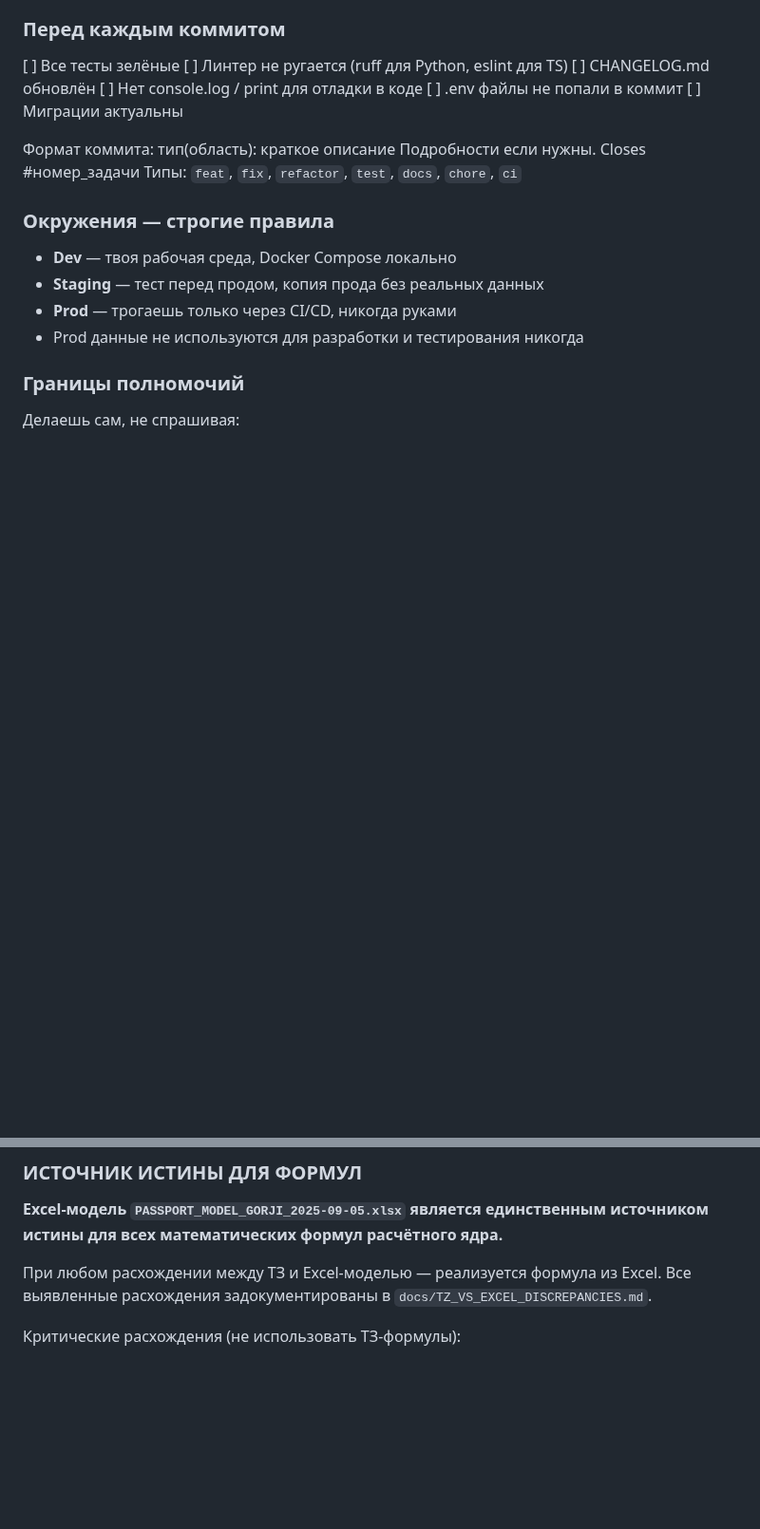
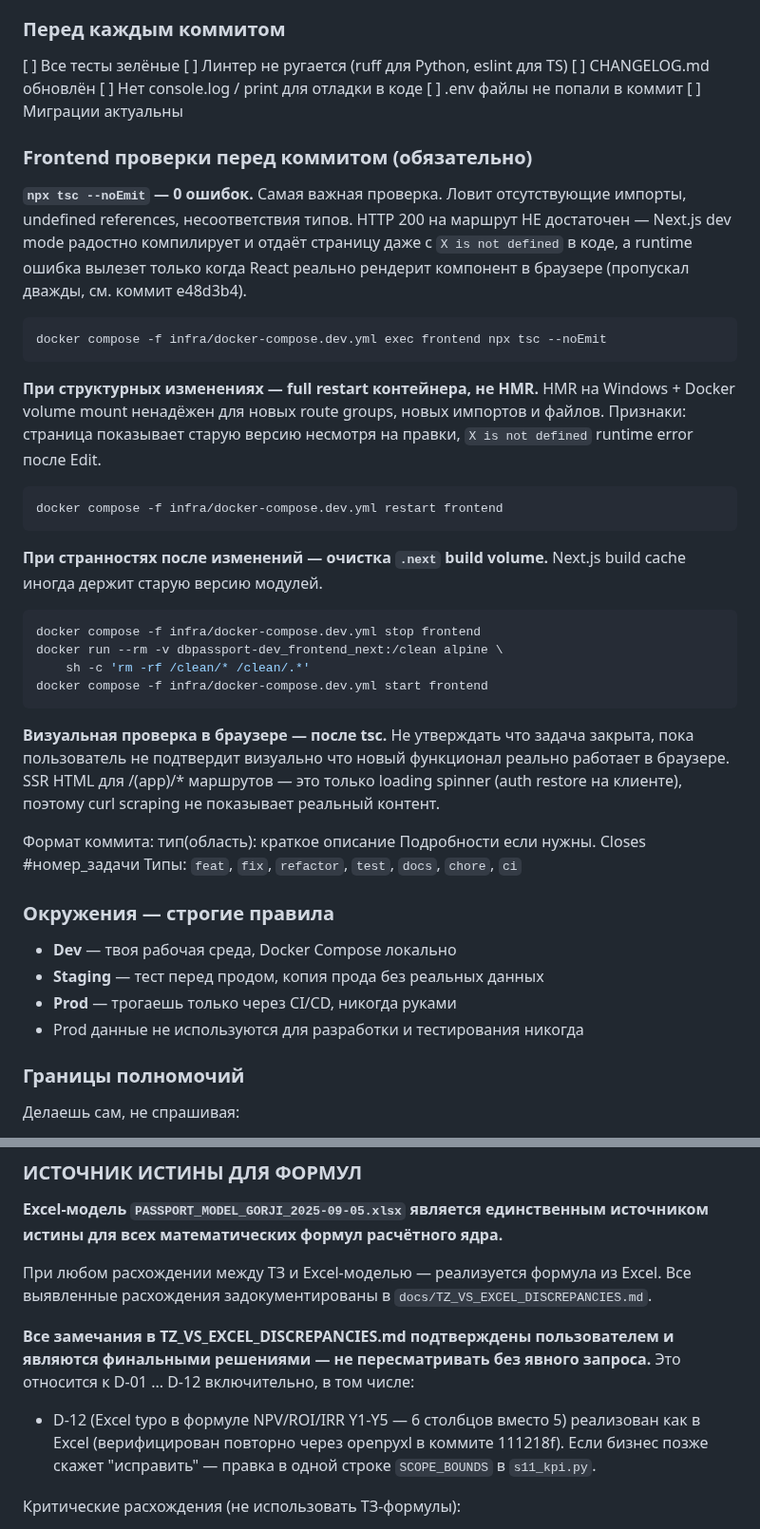
Before and after one commit to slesarev92/DB2, a Markdown page: CLAUDE.md, 2 parts joined by grey strips. Shown at 95% size. GitHub-like rendering; blank space fills up the shorter version.

Commit message:
docs(claude): frontend verification checklist + D-NN финализация
Два дополнения в CLAUDE.md по следам фикса 4 TypeScript ошибок
(коммит e48d3b4) и подтверждения пользователем Excel-discrepancies.

1. Раздел "Frontend проверки перед коммитом":
   - npx tsc --noEmit обязательно (HTTP 200 НЕ достаточен)
   - Full restart контейнера при структурных изменениях (HMR
     ненадёжен на Windows + Docker)
   - Очистка .next volume при странностях
   - Визуальное подтверждение пользователем до закрытия задачи

2. Раздел "ИСТОЧНИК ИСТИНЫ ДЛЯ ФОРМУЛ" дополнен: все замечания
   D-01..D-12 в TZ_VS_EXCEL_DISCREPANCIES.md — финальные решения,
   не пересматривать без явного запроса. Явно упомянут D-12
   (Excel typo Y1-Y5 = 6 элементов) как принятое решение —
   повторно верифицировано в коммите 111218f.

Обе записи также продублированы в memory:
- feedback_excel_is_source_of_truth.md (обновлён)
- feedback_frontend_checklist.md (новая)

Co-Authored-By: Claude Opus 4.6 (1M context) <noreply@anthropic.com>

````diff
--- a/CLAUDE.md
+++ b/CLAUDE.md
@@ -161,6 +161,44 @@ project/
 [ ] .env файлы не попали в коммит
 [ ] Миграции актуальны
 
+### Frontend проверки перед коммитом (обязательно)
+
+**`npx tsc --noEmit` — 0 ошибок.** Самая важная проверка. Ловит
+отсутствующие импорты, undefined references, несоответствия типов.
+HTTP 200 на маршрут НЕ достаточен — Next.js dev mode радостно
+компилирует и отдаёт страницу даже с `X is not defined` в коде,
+а runtime ошибка вылезет только когда React реально рендерит
+компонент в браузере (пропускал дважды, см. коммит e48d3b4).
+
+```bash
+docker compose -f infra/docker-compose.dev.yml exec frontend npx tsc --noEmit
+```
+
+**При структурных изменениях — full restart контейнера, не HMR.**
+HMR на Windows + Docker volume mount ненадёжен для новых route groups,
+новых импортов и файлов. Признаки: страница показывает старую версию
+несмотря на правки, `X is not defined` runtime error после Edit.
+
+```bash
+docker compose -f infra/docker-compose.dev.yml restart frontend
+```
+
+**При странностях после изменений — очистка `.next` build volume.**
+Next.js build cache иногда держит старую версию модулей.
+
+```bash
+docker compose -f infra/docker-compose.dev.yml stop frontend
+docker run --rm -v dbpassport-dev_frontend_next:/clean alpine \
+    sh -c 'rm -rf /clean/* /clean/.*'
+docker compose -f infra/docker-compose.dev.yml start frontend
+```
+
+**Визуальная проверка в браузере — после tsc.** Не утверждать что
+задача закрыта, пока пользователь не подтвердит визуально что новый
+функционал реально работает в браузере. SSR HTML для /(app)/*
+маршрутов — это только loading spinner (auth restore на клиенте),
+поэтому curl scraping не показывает реальный контент.
+
 Формат коммита:
 тип(область): краткое описание
 Подробности если нужны.
@@ -231,6 +269,14 @@ Pipeline расчёта строго по шагам из Data Dictionary
 
 При любом расхождении между ТЗ и Excel-моделью — реализуется формула из Excel.
 Все выявленные расхождения задокументированы в `docs/TZ_VS_EXCEL_DISCREPANCIES.md`.
+
+**Все замечания в TZ_VS_EXCEL_DISCREPANCIES.md подтверждены пользователем
+и являются финальными решениями — не пересматривать без явного запроса.**
+Это относится к D-01 ... D-12 включительно, в том числе:
+- D-12 (Excel typo в формуле NPV/ROI/IRR Y1-Y5 — 6 столбцов вместо 5)
+  реализован как в Excel (верифицирован повторно через openpyxl
+  в коммите 111218f). Если бизнес позже скажет "исправить" —
+  правка в одной строке `SCOPE_BOUNDS` в `s11_kpi.py`.
 
 Критические расхождения (не использовать ТЗ-формулы):
 - **D-01 OCF:** `OCF = CONTRIBUTION + ΔWC + TAX`, где `ΔWC = WC[t-1] − WC[t]`,
````
